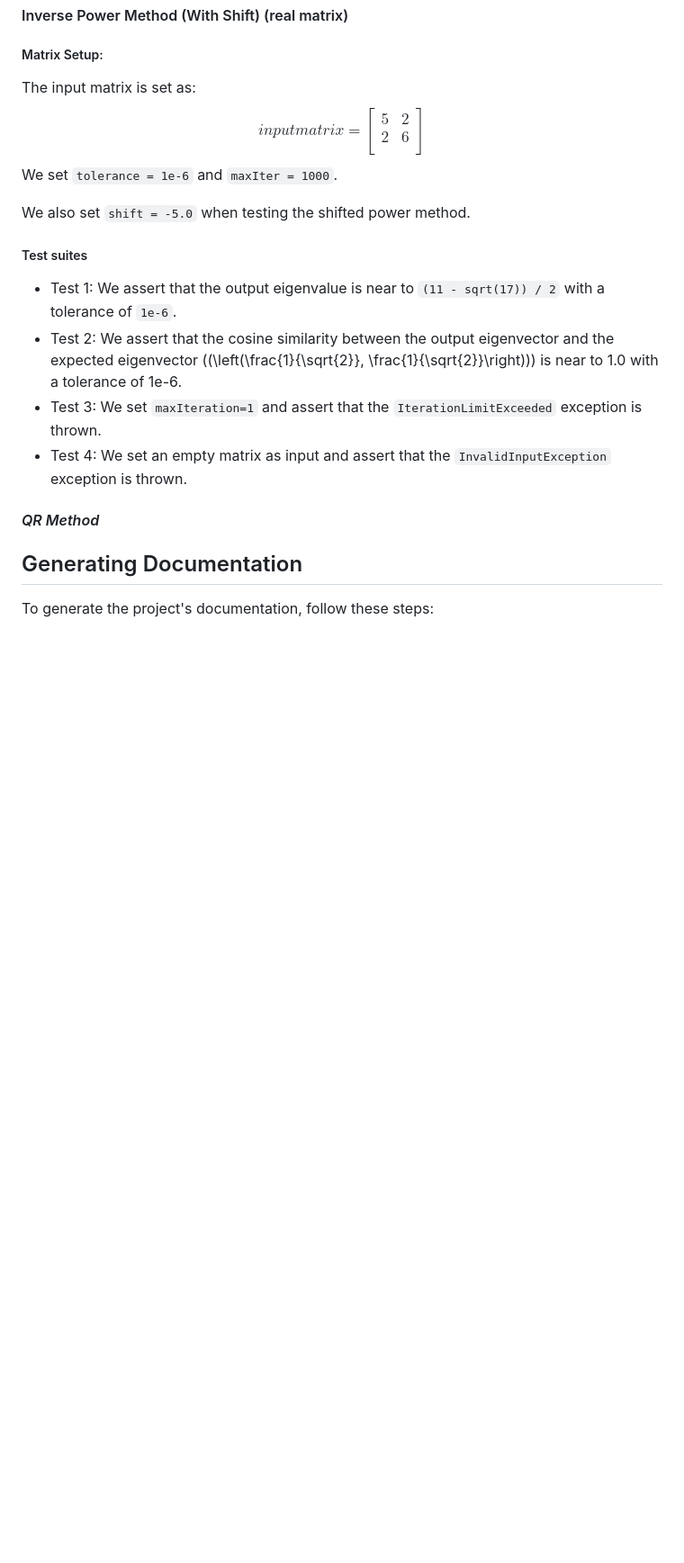
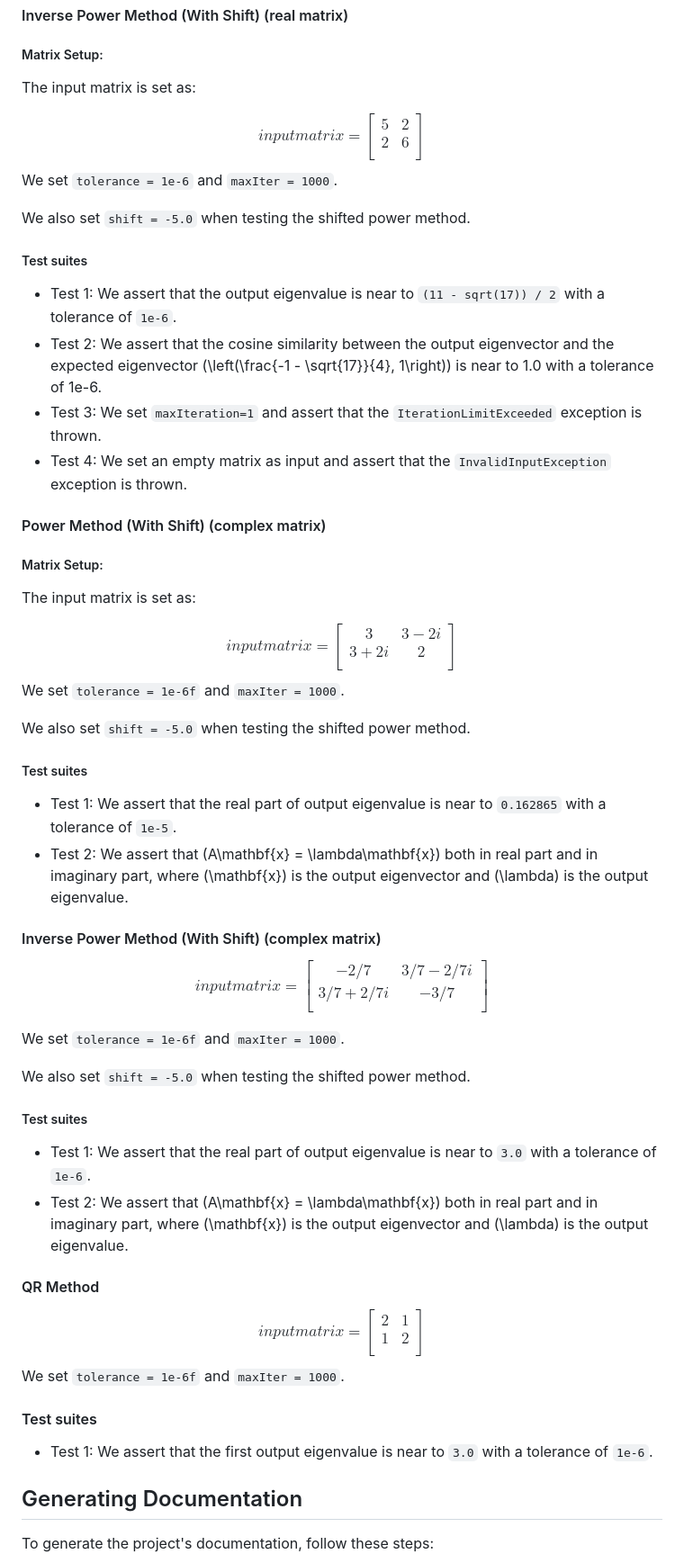
Before and after one commit to pauromeu/eigenvalue-pcsc, a Markdown page: README.md, the part around one of its changes. Shown at 90% size. Rendered like a GitHub page; blank space fills up the shorter version.

Commit message:
readme with tests

```diff
--- a/README.md
+++ b/README.md
@@ -277,6 +278,7 @@ We also set `shift = -5.0` when testing the shifted power method.
 ##### Matrix Setup:
 
 The input matrix is set as:
+
 $$ input matrix =
 \begin{bmatrix}
 5 & 2  \\
@@ -289,12 +291,62 @@ We also set `shift = -5.0` when testing the shifted power method.
 
 ##### Test suites
 - Test 1: We assert that the output eigenvalue is near to `(11 - sqrt(17)) / 2` with a tolerance of `1e-6`.
-- Test 2: We assert that the cosine similarity between the output eigenvector and the expected eigenvector (\(\left(\frac{1}{\sqrt{2}}, \frac{1}{\sqrt{2}}\right)\)) is near to 1.0 with a tolerance of 1e-6.
+- Test 2: We assert that the cosine similarity between the output eigenvector and the expected eigenvector \(\left(\frac{-1 - \sqrt{17}}{4}, 1\right)\) is near to 1.0 with a tolerance of 1e-6.
 - Test 3: We set `maxIteration=1` and assert that the `IterationLimitExceeded` exception is thrown.
 - Test 4: We set an empty matrix as input and assert that the `InvalidInputException` exception is thrown.
 
 
-#### _QR Method_
+#### Power Method (With Shift) (complex matrix)
+
+##### Matrix Setup:
+
+The input matrix is set as:
+
+$$ input matrix =
+\begin{bmatrix}
+3 & 3-2i  \\
+3+2i& 2  \\
+\end{bmatrix}
+$$
+We set `tolerance = 1e-6f` and `maxIter = 1000`.
+
+We also set `shift = -5.0` when testing the shifted power method.
+
+##### Test suites
+- Test 1: We assert that the real part of output eigenvalue is near to `0.162865` with a tolerance of `1e-5`.
+- Test 2: We assert that \(A\mathbf{x} = \lambda\mathbf{x}\) both in real part and in imaginary part, where \(\mathbf{x}\) is the output eigenvector and \(\lambda\) is the output eigenvalue.
+
+
+#### Inverse Power Method (With Shift) (complex matrix)
+
+$$ input matrix =
+\begin{bmatrix}
+-2/7 & 3/7-2/7i  \\
+3/7+2/7i & -3/7  \\
+\end{bmatrix}
+$$
+
+We set `tolerance = 1e-6f` and `maxIter = 1000`.
+
+We also set `shift = -5.0` when testing the shifted power method.
+
+##### Test suites
+- Test 1: We assert that the real part of output eigenvalue is near to `3.0` with a tolerance of `1e-6`.
+- Test 2: We assert that \(A\mathbf{x} = \lambda\mathbf{x}\) both in real part and in imaginary part, where \(\mathbf{x}\) is the output eigenvector and \(\lambda\) is the output eigenvalue.
+
+
+#### QR Method
+
+$$ input matrix =
+\begin{bmatrix}
+2& 1  \\
+1 & 2  \\
+\end{bmatrix}
+$$
+We set `tolerance = 1e-6f` and `maxIter = 1000`.
+
+#### Test suites
+- Test 1: We assert that the first output eigenvalue is near to `3.0` with a tolerance of `1e-6`.
 
 
 ## Generating Documentation
```
Also changed, not shown: other parts of README.md (+1 -0 lines).
